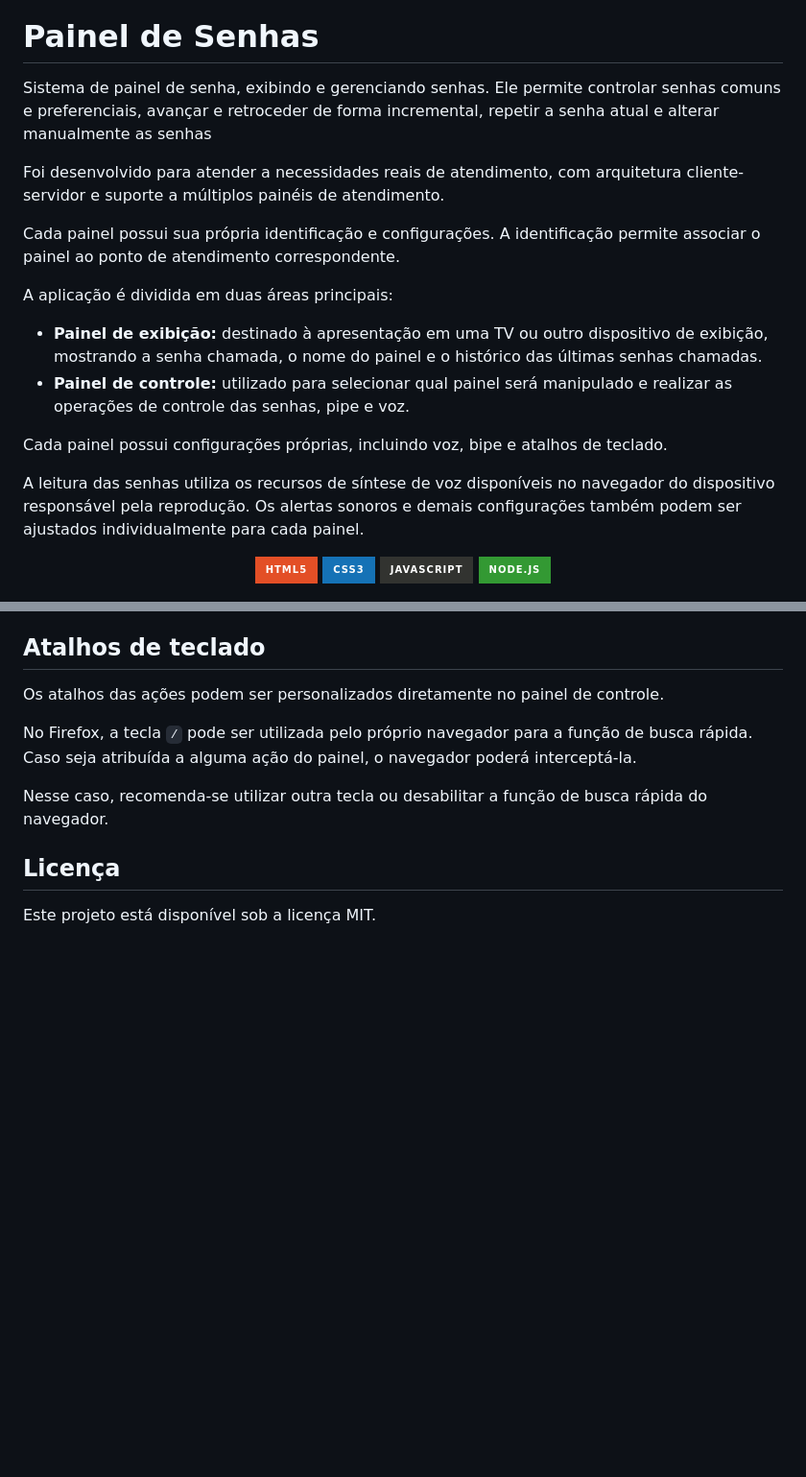
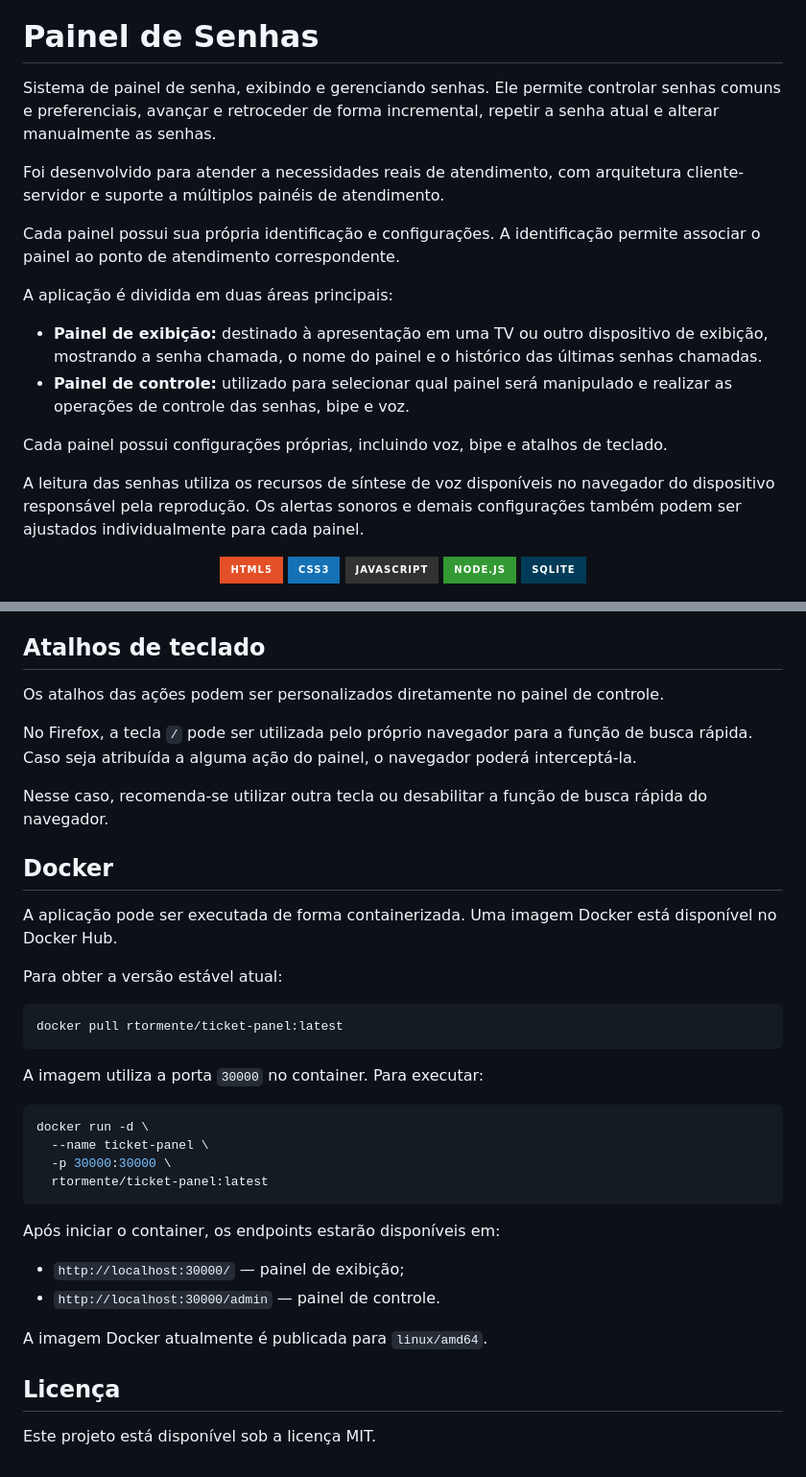
Before and after one commit to RTormente/ticket_panel, a Markdown page: README.md, 2 parts joined by grey strips. Shown at 96% size. Rendered like a GitHub page; badges without logos; blank space fills up the shorter version.

Commit message:
docs: update README with endpoints and Docker usage

````diff
--- a/README.md
+++ b/README.md
@@ -6,7 +6,7 @@
 
 # Painel de Senhas
 
-Sistema de painel de senha, exibindo e gerenciando senhas. Ele permite controlar senhas comuns e preferenciais, avançar e retroceder de forma incremental, repetir a senha atual e alterar manualmente as senhas
+Sistema de painel de senha, exibindo e gerenciando senhas. Ele permite controlar senhas comuns e preferenciais, avançar e retroceder de forma incremental, repetir a senha atual e alterar manualmente as senhas.
 
 Foi desenvolvido para atender a necessidades reais de atendimento, com arquitetura cliente-servidor e suporte a múltiplos painéis de atendimento.
 
@@ -15,7 +15,7 @@ Cada painel possui sua própria identificação e configurações. A identifica
 A aplicação é dividida em duas áreas principais:
 
 - **Painel de exibição:** destinado à apresentação em uma TV ou outro dispositivo de exibição, mostrando a senha chamada, o nome do painel e o histórico das últimas senhas chamadas.
-- **Painel de controle:** utilizado para selecionar qual painel será manipulado e realizar as operações de controle das senhas, pipe e voz.
+- **Painel de controle:** utilizado para selecionar qual painel será manipulado e realizar as operações de controle das senhas, bipe e voz.
 
 Cada painel possui configurações próprias, incluindo voz, bipe e atalhos de teclado.
 
@@ -27,6 +27,7 @@ A leitura das senhas utiliza os recursos de síntese de voz disponíveis no nave
 ![CSS3](https://img.shields.io/badge/css3-%231572B6.svg?style=for-the-badge&logo=css3&logoColor=white)
 ![JavaScript](https://img.shields.io/badge/javascript-%23323330.svg?style=for-the-badge&logo=javascript&logoColor=%23F7DF1E)
 ![Node.js](https://img.shields.io/badge/node.js-%23339933.svg?style=for-the-badge&logo=node.js&logoColor=white)
+![SQLite](https://img.shields.io/badge/SQLite-003B57?style=for-the-badge&logo=SQLite&logoColor=FFFFFF)
 
 ![screaming_capture](./readme/screaming_capture.gif)
 
@@ -100,6 +113,32 @@ No Firefox, a tecla `/` pode ser utilizada pelo próprio navegador para a funç
 
 Nesse caso, recomenda-se utilizar outra tecla ou desabilitar a função de busca rápida do navegador.
 
+## Docker
+
+A aplicação pode ser executada de forma containerizada. Uma imagem Docker está disponível no Docker Hub.
+
+Para obter a versão estável atual:
+
+```bash
+docker pull rtormente/ticket-panel:latest
+```
+
+A imagem utiliza a porta `30000` no container. Para executar:
+
+```bash
+docker run -d \
+  --name ticket-panel \
+  -p 30000:30000 \
+  rtormente/ticket-panel:latest
+```
+
+Após iniciar o container, os endpoints estarão disponíveis em:
+
+- `http://localhost:30000/` — painel de exibição;
+- `http://localhost:30000/admin` — painel de controle.
+
+A imagem Docker atualmente é publicada para `linux/amd64`.
+
 ## Licença
 
 Este projeto está disponível sob a licença MIT.
````
Also changed, not shown: other parts of README.md (+15 -3 lines).
